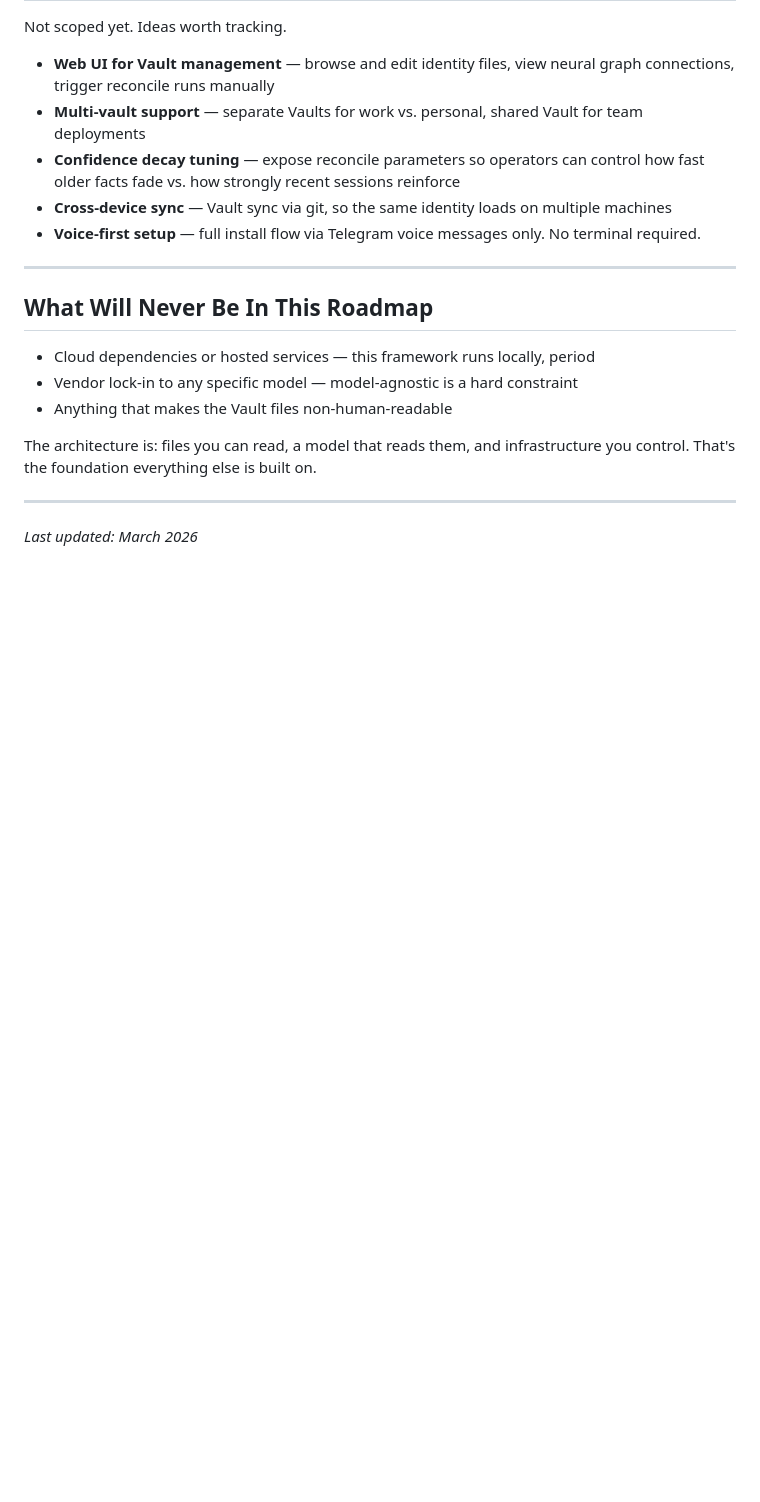
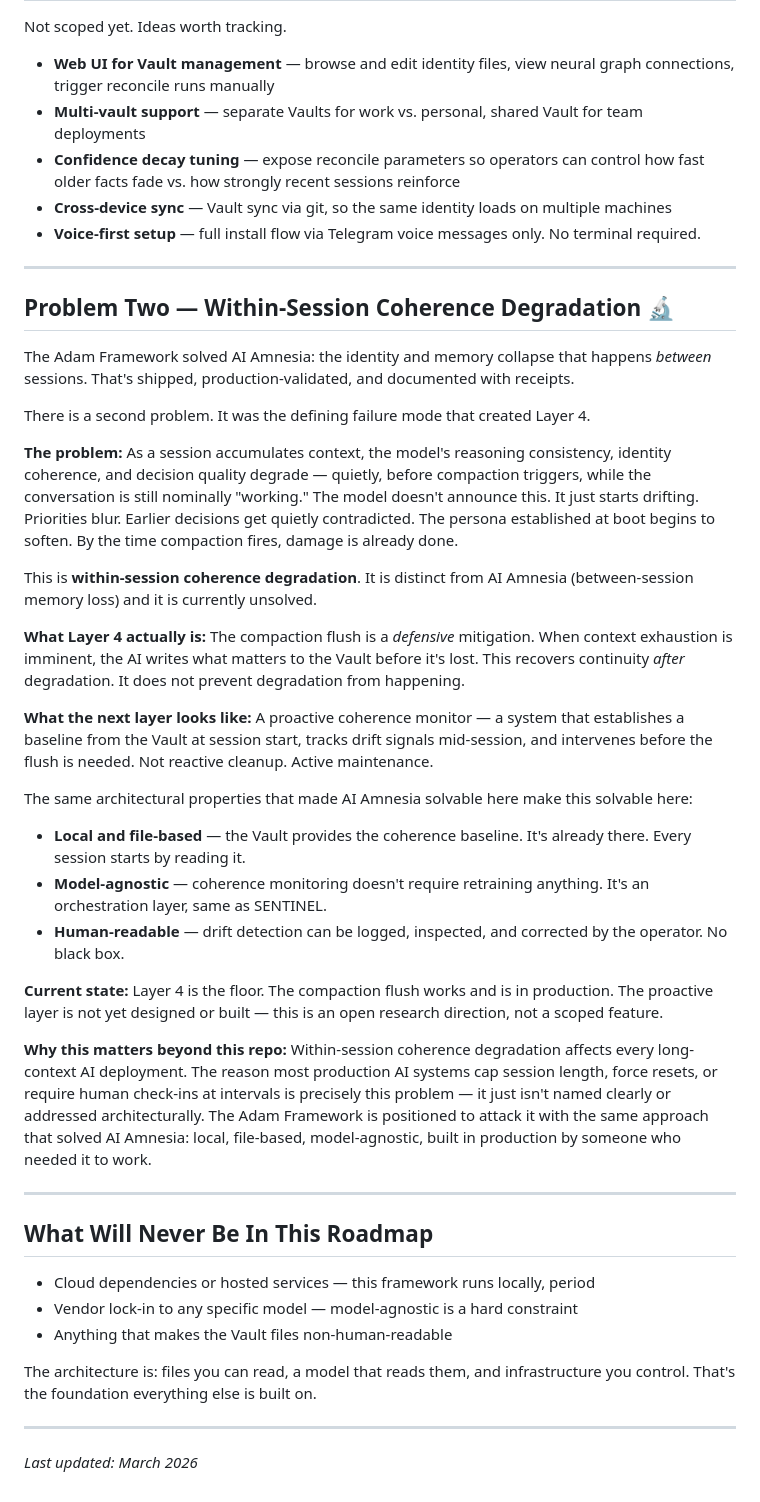
Before and after one commit to strangeadvancedmarketing/Adam, a Markdown page: ROADMAP.md, the part around the change. Rendered like a GitHub page; blank space fills up the shorter version.

Commit message:
roadmap: Problem Two — within-session coherence degradation; Layer 4 as defensive floor, proactive coherence monitoring as open research direction

```diff
--- a/ROADMAP.md
+++ b/ROADMAP.md
@@ -156,6 +156,54 @@ Not scoped yet. Ideas worth tracking.
 
 ---
 
+## Problem Two — Within-Session Coherence Degradation 🔬
+
+The Adam Framework solved AI Amnesia: the identity and memory collapse that happens
+*between* sessions. That's shipped, production-validated, and documented with receipts.
+
+There is a second problem. It was the defining failure mode that created Layer 4.
+
+**The problem:** As a session accumulates context, the model's reasoning consistency,
+identity coherence, and decision quality degrade — quietly, before compaction triggers,
+while the conversation is still nominally "working." The model doesn't announce this.
+It just starts drifting. Priorities blur. Earlier decisions get quietly contradicted.
+The persona established at boot begins to soften. By the time compaction fires, damage
+is already done.
+
+This is **within-session coherence degradation**. It is distinct from AI Amnesia
+(between-session memory loss) and it is currently unsolved.
+
+**What Layer 4 actually is:** The compaction flush is a *defensive* mitigation. When
+context exhaustion is imminent, the AI writes what matters to the Vault before it's
+lost. This recovers continuity *after* degradation. It does not prevent degradation
+from happening.
+
+**What the next layer looks like:** A proactive coherence monitor — a system that
+establishes a baseline from the Vault at session start, tracks drift signals mid-session,
+and intervenes before the flush is needed. Not reactive cleanup. Active maintenance.
+
+The same architectural properties that made AI Amnesia solvable here make this
+solvable here:
+- **Local and file-based** — the Vault provides the coherence baseline. It's already
+  there. Every session starts by reading it.
+- **Model-agnostic** — coherence monitoring doesn't require retraining anything.
+  It's an orchestration layer, same as SENTINEL.
+- **Human-readable** — drift detection can be logged, inspected, and corrected by
+  the operator. No black box.
+
+**Current state:** Layer 4 is the floor. The compaction flush works and is in
+production. The proactive layer is not yet designed or built — this is an open
+research direction, not a scoped feature.
+
+**Why this matters beyond this repo:** Within-session coherence degradation affects
+every long-context AI deployment. The reason most production AI systems cap session
+length, force resets, or require human check-ins at intervals is precisely this
+problem — it just isn't named clearly or addressed architecturally. The Adam Framework
+is positioned to attack it with the same approach that solved AI Amnesia: local,
+file-based, model-agnostic, built in production by someone who needed it to work.
+
+---
+
 ## What Will Never Be In This Roadmap
 
 - Cloud dependencies or hosted services — this framework runs locally, period
```
